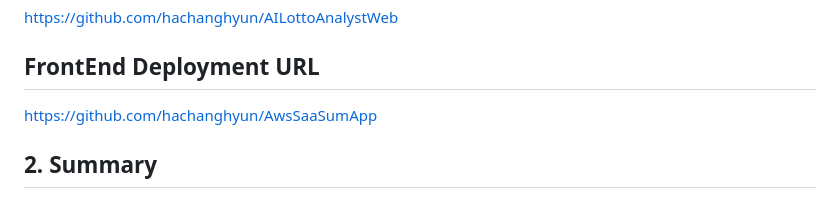
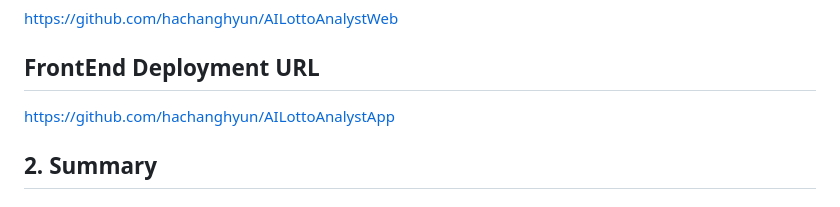
Before and after one commit to hachanghyun/AILottoAnalystWeb, a Markdown page: README.md, the part around the change. Rendered like a GitHub page.

```diff
--- a/README.md
+++ b/README.md
@@ -2,7 +2,7 @@
   https://github.com/hachanghyun/AILottoAnalystWeb
 
 ## FrontEnd Deployment URL
-  https://github.com/hachanghyun/AwsSaaSumApp
+  https://github.com/hachanghyun/AILottoAnalystApp
 
 ## 2. Summary
 
```
